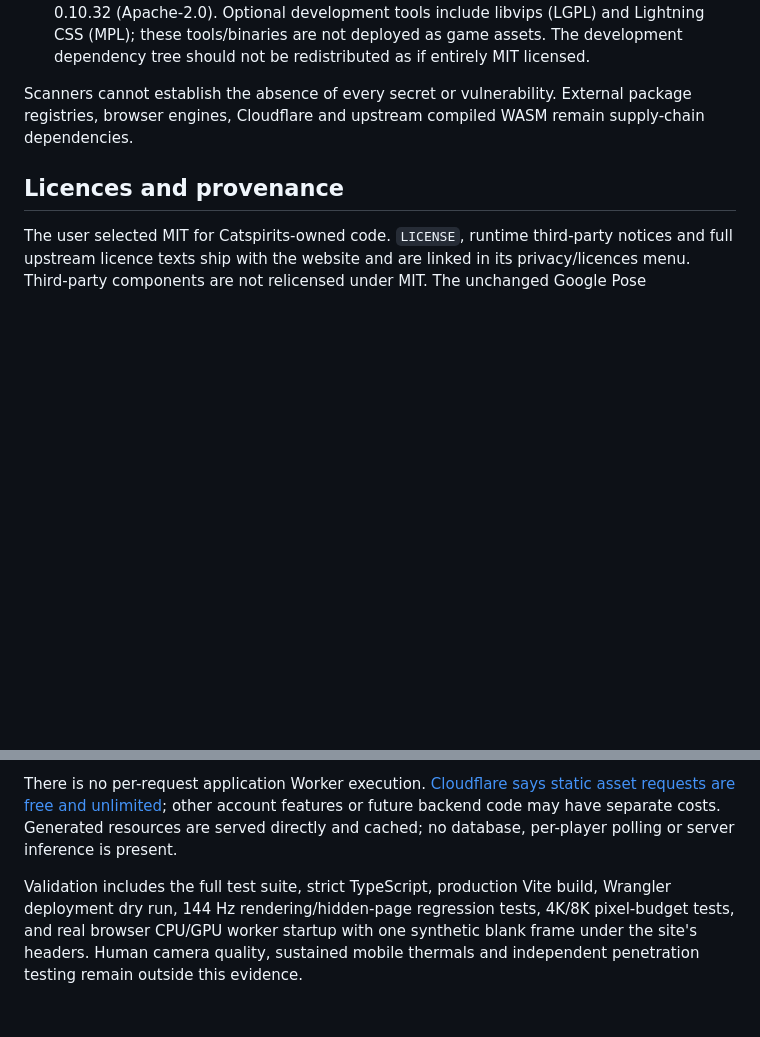
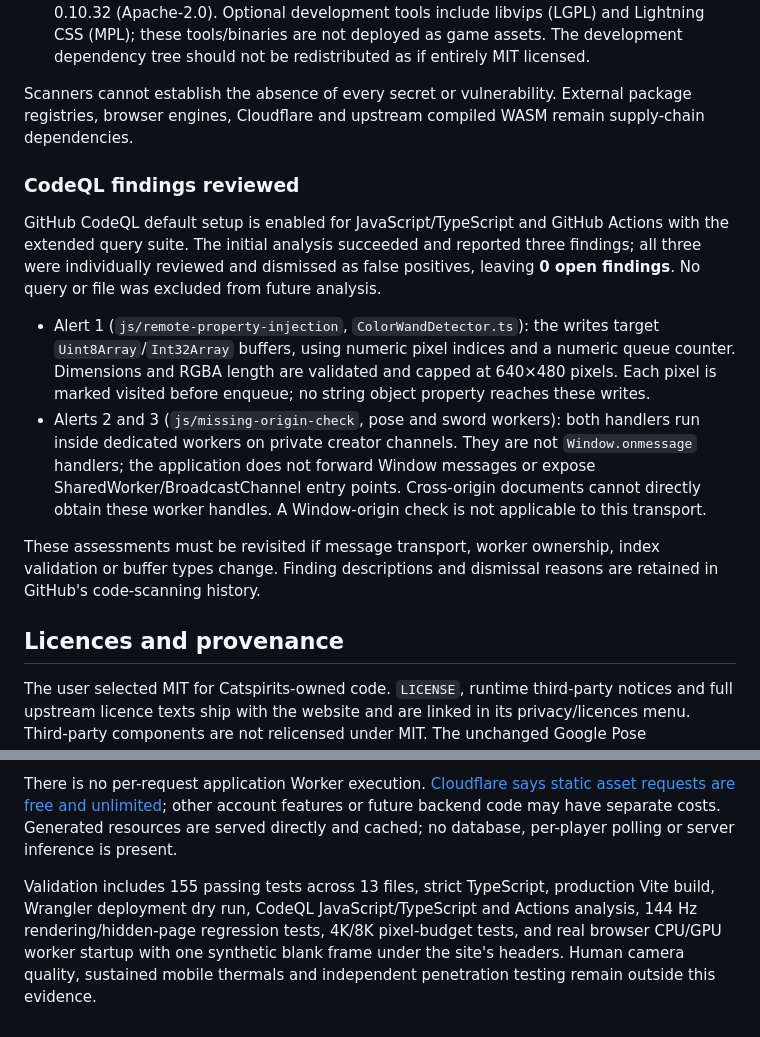
Before and after one commit to matebenyovszky/catspirits, a Markdown page: docs/security-review.md, 2 parts joined by grey strips. GitHub-like rendering; blank space fills up the shorter version.

Commit message:
Document reviewed CodeQL findings and validation

```diff
--- a/docs/security-review.md
+++ b/docs/security-review.md
@@ -18,6 +18,15 @@ Camera access is opt-in, requests video without audio, and never records or uplo
 - Lockfile runtime dependencies are Three.js 0.182.0 (MIT) and MediaPipe Tasks Vision 0.10.32 (Apache-2.0). Optional development tools include libvips (LGPL) and Lightning CSS (MPL); these tools/binaries are not deployed as game assets. The development dependency tree should not be redistributed as if entirely MIT licensed.
 
 Scanners cannot establish the absence of every secret or vulnerability. External package registries, browser engines, Cloudflare and upstream compiled WASM remain supply-chain dependencies.
+
+### CodeQL findings reviewed
+
+GitHub CodeQL default setup is enabled for JavaScript/TypeScript and GitHub Actions with the extended query suite. The initial analysis succeeded and reported three findings; all three were individually reviewed and dismissed as false positives, leaving **0 open findings**. No query or file was excluded from future analysis.
+
+- Alert 1 (`js/remote-property-injection`, `ColorWandDetector.ts`): the writes target `Uint8Array`/`Int32Array` buffers, using numeric pixel indices and a numeric queue counter. Dimensions and RGBA length are validated and capped at 640×480 pixels. Each pixel is marked visited before enqueue; no string object property reaches these writes.
+- Alerts 2 and 3 (`js/missing-origin-check`, pose and sword workers): both handlers run inside dedicated workers on private creator channels. They are not `Window.onmessage` handlers; the application does not forward Window messages or expose SharedWorker/BroadcastChannel entry points. Cross-origin documents cannot directly obtain these worker handles. A Window-origin check is not applicable to this transport.
+
+These assessments must be revisited if message transport, worker ownership, index validation or buffer types change. Finding descriptions and dismissal reasons are retained in GitHub's code-scanning history.
 
 ## Licences and provenance
 
@@ -55,4 +64,4 @@ The camera Lite model is about 5.5 MiB and the selected WASM variant about 10–
 
 There is no per-request application Worker execution. [Cloudflare says static asset requests are free and unlimited](https://developers.cloudflare.com/workers/static-assets/billing-and-limitations/); other account features or future backend code may have separate costs. Generated resources are served directly and cached; no database, per-player polling or server inference is present.
 
-Validation includes the full test suite, strict TypeScript, production Vite build, Wrangler deployment dry run, 144 Hz rendering/hidden-page regression tests, 4K/8K pixel-budget tests, and real browser CPU/GPU worker startup with one synthetic blank frame under the site's headers. Human camera quality, sustained mobile thermals and independent penetration testing remain outside this evidence.
+Validation includes 155 passing tests across 13 files, strict TypeScript, production Vite build, Wrangler deployment dry run, CodeQL JavaScript/TypeScript and Actions analysis, 144 Hz rendering/hidden-page regression tests, 4K/8K pixel-budget tests, and real browser CPU/GPU worker startup with one synthetic blank frame under the site's headers. Human camera quality, sustained mobile thermals and independent penetration testing remain outside this evidence.
```
